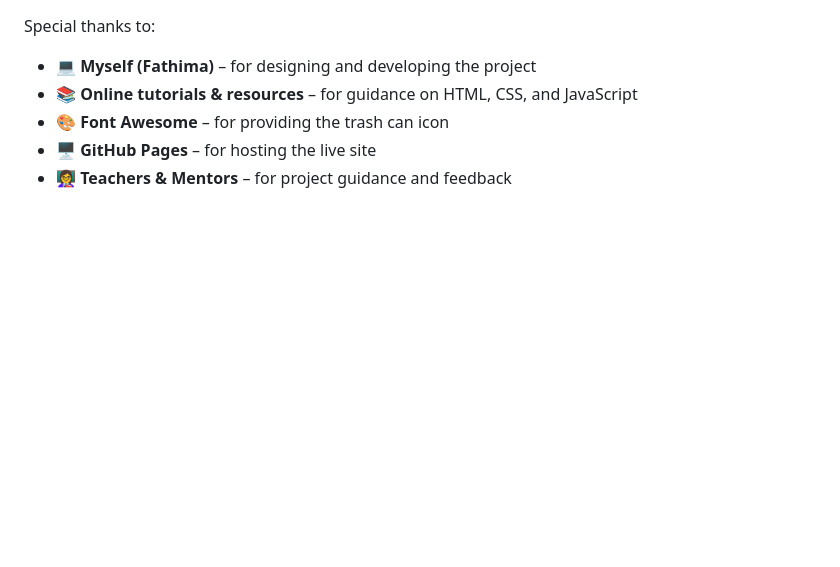
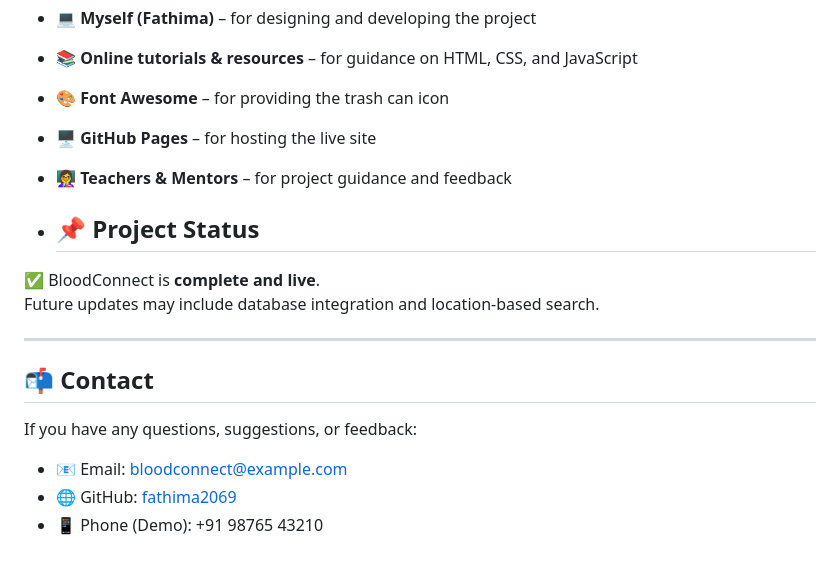
Before and after one commit to Fathima2069/BloodConnect, a Markdown page: README.md, the part around the change. GitHub-like rendering; blank space fills up the shorter version.

```diff
--- a/README.md
+++ b/README.md
@@ -110,3 +110,18 @@ Special thanks to:
 - 🎨 **Font Awesome** – for providing the trash can icon
 - 🖥️ **GitHub Pages** – for hosting the live site
 - 👩‍🏫 **Teachers & Mentors** – for project guidance and feedback
+
+- ## 📌 Project Status
+
+✅ BloodConnect is **complete and live**.
+Future updates may include database integration and location-based search.
+
+---
+
+## 📬 Contact
+
+If you have any questions, suggestions, or feedback:
+
+- 📧 Email: [bloodconnect@example.com](mailto:bloodconnect@example.com)
+- 🌐 GitHub: [fathima2069](https://github.com/fathima2069)
+- 📱 Phone (Demo): +91 98765 43210
```
